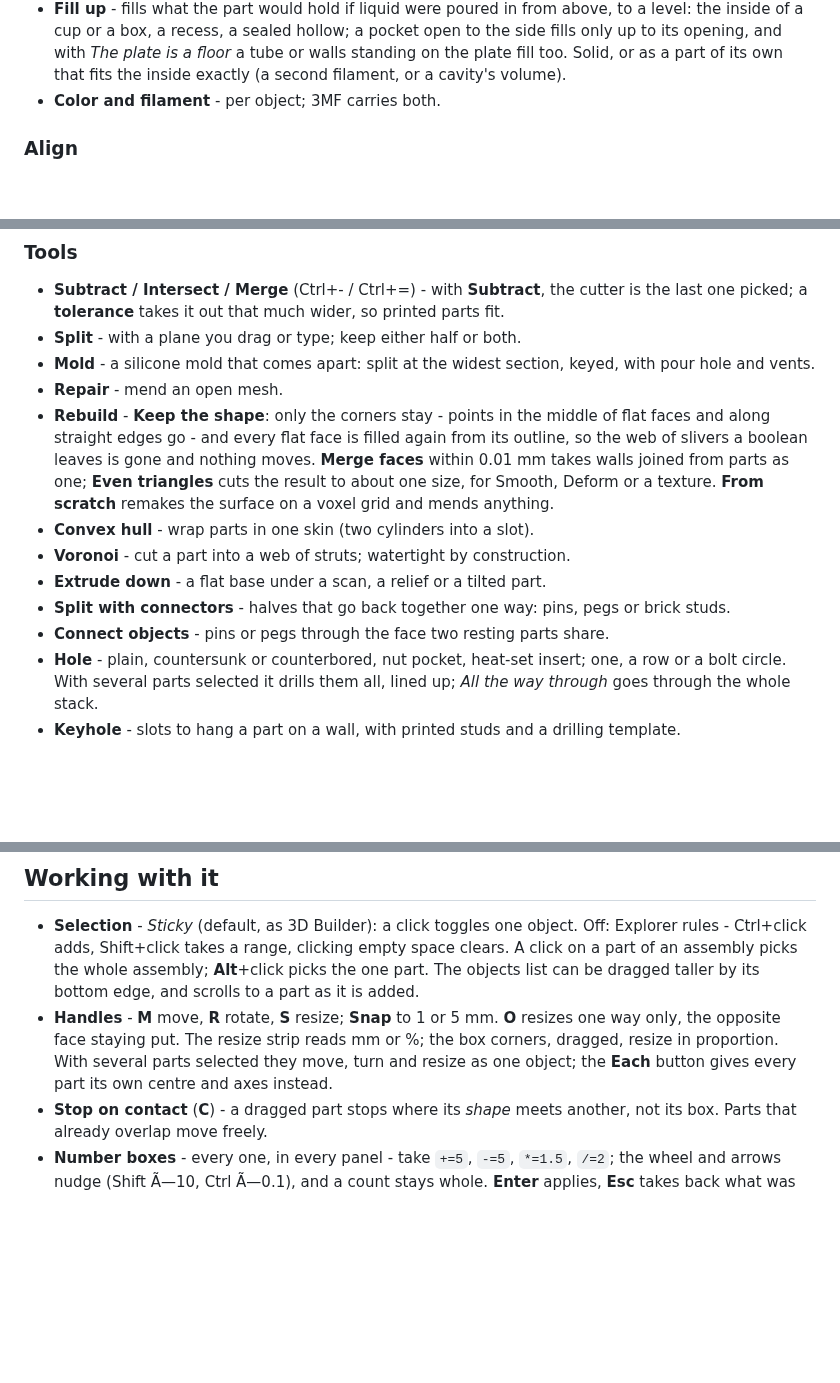
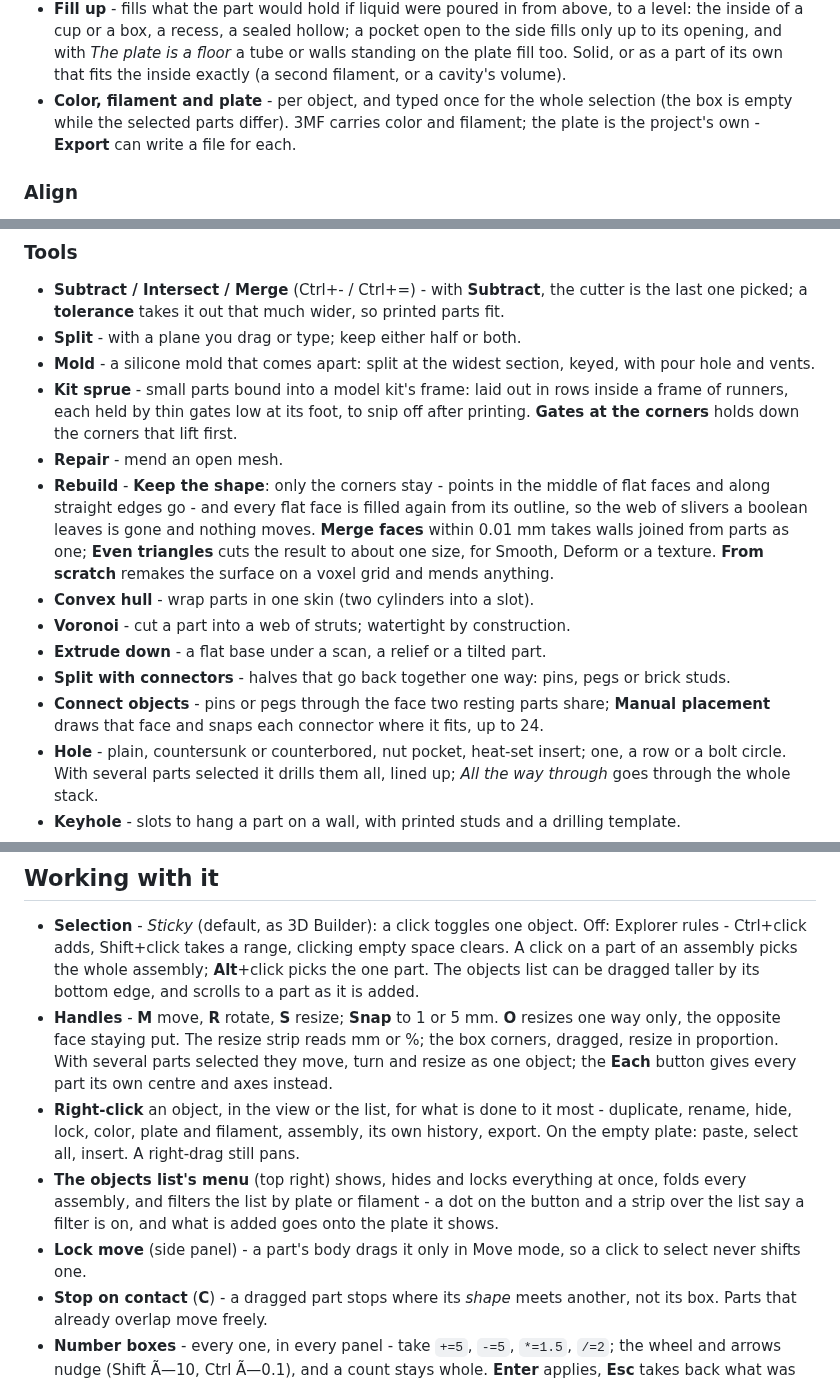
Before and after one commit to Sorbiers/3DFastCraft, a Markdown page: README.md, 3 parts joined by grey strips. Drawn GitHub-style; blank space fills up the shorter version.

```diff
--- a/README.md
+++ b/README.md
@@ -78,7 +78,9 @@ Almost all of it is written by [Claude Code](https://claude.com/claude-code) fro
   the inside of a cup or a box, a recess, a sealed hollow; a pocket open to the side fills only up
   to its opening, and with *The plate is a floor* a tube or walls standing on the plate fill too.
   Solid, or as a part of its own that fits the inside exactly (a second filament, or a cavity's volume).
-- **Color and filament** - per object; 3MF carries both.
+- **Color, filament and plate** - per object, and typed once for the whole selection (the box is
+  empty while the selected parts differ). 3MF carries color and filament; the plate is the
+  project's own - **Export** can write a file for each.
 
 ### Align
 
@@ -113,6 +115,9 @@ Almost all of it is written by [Claude Code](https://claude.com/claude-code) fro
 - **Split** - with a plane you drag or type; keep either half or both.
 - **Mold** - a silicone mold that comes apart: split at the widest section, keyed, with pour
   hole and vents.
+- **Kit sprue** - small parts bound into a model kit's frame: laid out in rows inside a frame of
+  runners, each held by thin gates low at its foot, to snip off after printing. **Gates at the
+  corners** holds down the corners that lift first.
 - **Repair** - mend an open mesh.
 - **Rebuild** - **Keep the shape**: only the corners stay - points in the middle of flat faces
   and along straight edges go - and every flat face is filled again from its outline, so the web
@@ -123,7 +128,8 @@ Almost all of it is written by [Claude Code](https://claude.com/claude-code) fro
 - **Voronoi** - cut a part into a web of struts; watertight by construction.
 - **Extrude down** - a flat base under a scan, a relief or a tilted part.
 - **Split with connectors** - halves that go back together one way: pins, pegs or brick studs.
-- **Connect objects** - pins or pegs through the face two resting parts share.
+- **Connect objects** - pins or pegs through the face two resting parts share; **Manual placement**
+  draws that face and snaps each connector where it fits, up to 24.
 - **Hole** - plain, countersunk or counterbored, nut pocket, heat-set insert; one, a row or a bolt
   circle. With several parts selected it drills them all, lined up; *All the way through*
   goes through the whole stack.
@@ -195,6 +213,14 @@ Almost all of it is written by [Claude Code](https://claude.com/claude-code) fro
   way only, the opposite face staying put. The resize strip reads mm or %; the box corners,
   dragged, resize in proportion. With several parts selected they move, turn and resize as one
   object; the **Each** button gives every part its own centre and axes instead.
+- **Right-click** an object, in the view or the list, for what is done to it most - duplicate,
+  rename, hide, lock, color, plate and filament, assembly, its own history, export. On the empty
+  plate: paste, select all, insert. A right-drag still pans.
+- **The objects list's menu** (top right) shows, hides and locks everything at once, folds every
+  assembly, and filters the list by plate or filament - a dot on the button and a strip over the
+  list say a filter is on, and what is added goes onto the plate it shows.
+- **Lock move** (side panel) - a part's body drags it only in Move mode, so a click to select
+  never shifts one.
 - **Stop on contact** (**C**) - a dragged part stops where its *shape* meets another, not its
   box. Parts that already overlap move freely.
 - **Number boxes** - every one, in every panel - take `+=5`, `-=5`, `*=1.5`, `/=2`; the wheel and
```
Also changed, not shown: other parts of README.md (+18 -1 lines), docs/screenshot.jpg, 1 other file.
